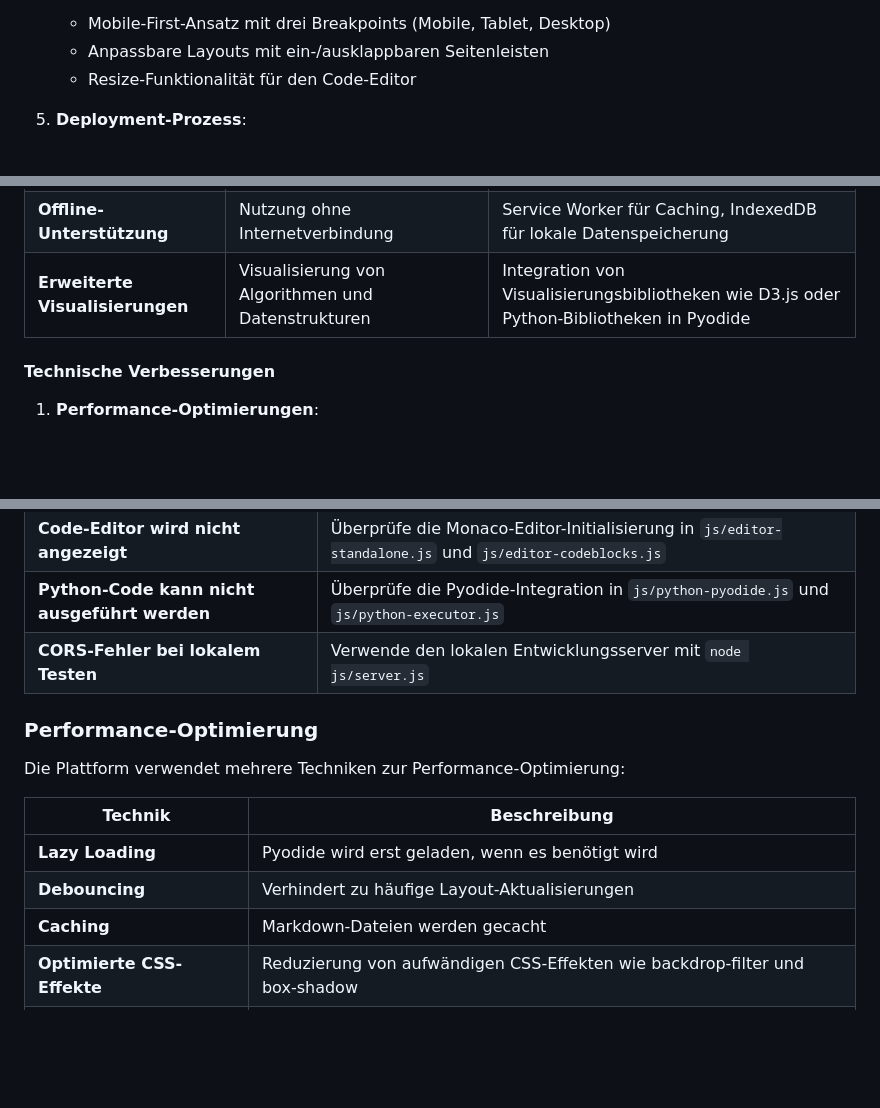
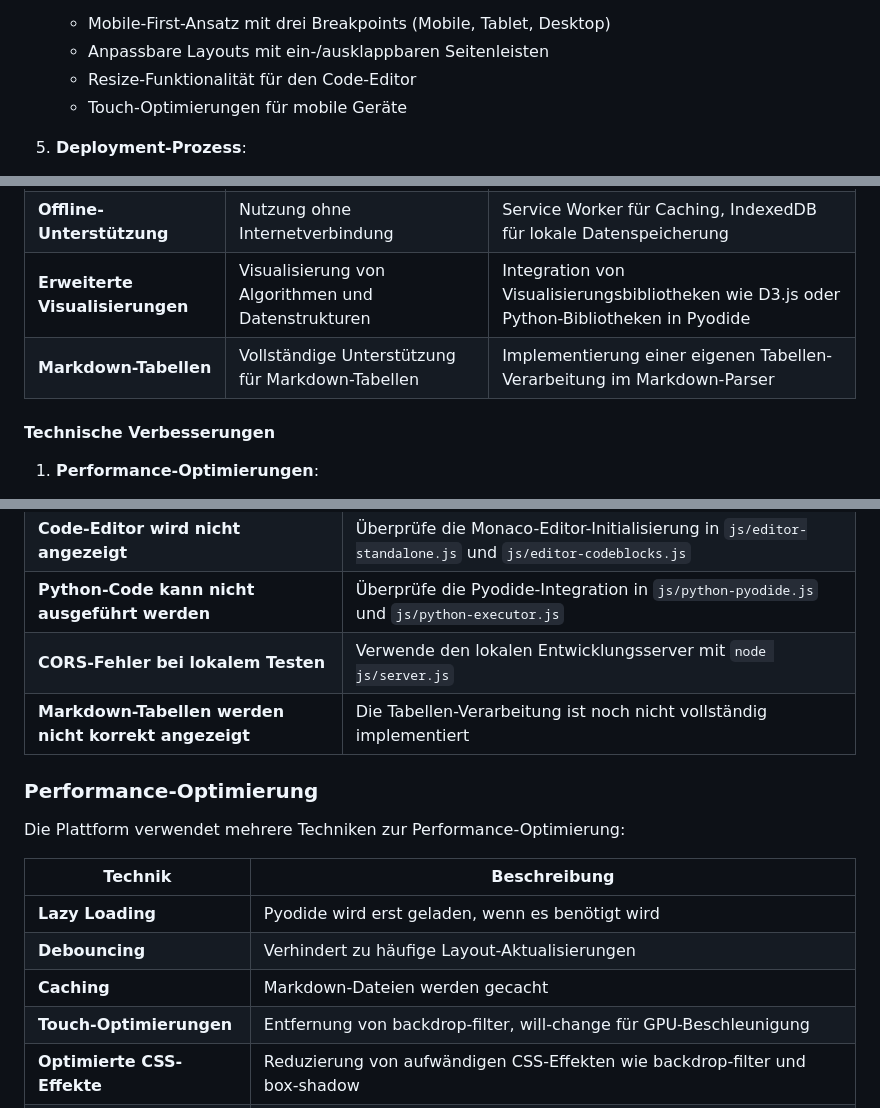
Before and after one commit to vsvito420/python3, a Markdown page: README.md, 3 parts joined by grey strips. GitHub-like rendering; blank space fills up the shorter version.

```diff
--- a/README.md
+++ b/README.md
@@ -110,6 +169,7 @@ graph TD
    - Mobile-First-Ansatz mit drei Breakpoints (Mobile, Tablet, Desktop)
    - Anpassbare Layouts mit ein-/ausklappbaren Seitenleisten
    - Resize-Funktionalität für den Code-Editor
+   - Touch-Optimierungen für mobile Geräte
 
 5. **Deployment-Prozess**:
    - GitHub Actions Workflow wird durch Pushes zum Hauptbranch ausgelöst
@@ -171,6 +264,7 @@ Die Architektur der Python-Lernplattform wurde mit Blick auf zukünftige Erweite
 | **Kollaborative Features** | Gemeinsames Bearbeiten von Code | Integration von WebSockets oder ähnlichen Technologien für Echtzeit-Kollaboration |
 | **Offline-Unterstützung** | Nutzung ohne Internetverbindung | Service Worker für Caching, IndexedDB für lokale Datenspeicherung |
 | **Erweiterte Visualisierungen** | Visualisierung von Algorithmen und Datenstrukturen | Integration von Visualisierungsbibliotheken wie D3.js oder Python-Bibliotheken in Pyodide |
+| **Markdown-Tabellen** | Vollständige Unterstützung für Markdown-Tabellen | Implementierung einer eigenen Tabellen-Verarbeitung im Markdown-Parser |
 
 #### Technische Verbesserungen
 
@@ -401,6 +506,7 @@ Für neue Funktionen:
 | **Code-Editor wird nicht angezeigt** | Überprüfe die Monaco-Editor-Initialisierung in `js/editor-standalone.js` und `js/editor-codeblocks.js` |
 | **Python-Code kann nicht ausgeführt werden** | Überprüfe die Pyodide-Integration in `js/python-pyodide.js` und `js/python-executor.js` |
 | **CORS-Fehler bei lokalem Testen** | Verwende den lokalen Entwicklungsserver mit `node js/server.js` |
+| **Markdown-Tabellen werden nicht korrekt angezeigt** | Die Tabellen-Verarbeitung ist noch nicht vollständig implementiert |
 
 ### Performance-Optimierung
 
@@ -411,6 +517,7 @@ Die Plattform verwendet mehrere Techniken zur Performance-Optimierung:
 | **Lazy Loading** | Pyodide wird erst geladen, wenn es benötigt wird |
 | **Debouncing** | Verhindert zu häufige Layout-Aktualisierungen |
 | **Caching** | Markdown-Dateien werden gecacht |
+| **Touch-Optimierungen** | Entfernung von backdrop-filter, will-change für GPU-Beschleunigung |
 | **Optimierte CSS-Effekte** | Reduzierung von aufwändigen CSS-Effekten wie backdrop-filter und box-shadow |
 | **Dynamisches Padding** | Anpassung des Container-Paddings beim Ein-/Ausblenden des Editors |
 
```
Also changed, not shown: other parts of README.md (+113 -10 lines).
